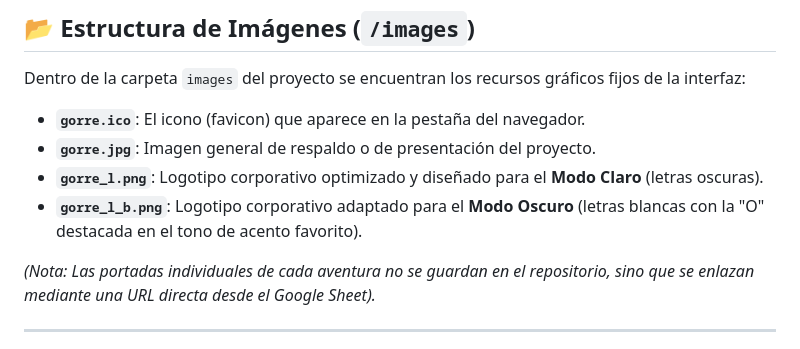
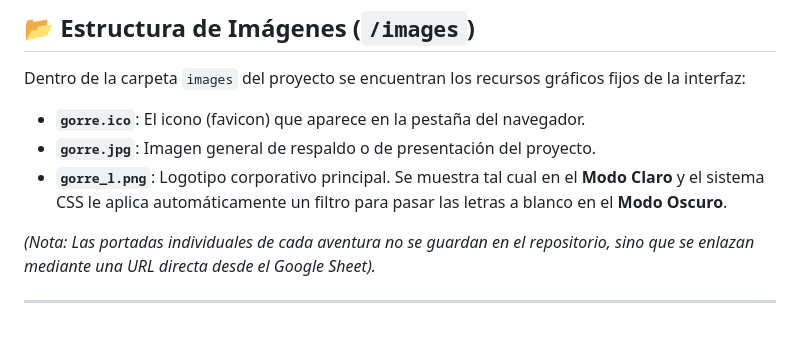
Before and after one commit to Werkstoff747/Gorrefest, a Markdown page: README.md, the part around the change. Drawn GitHub-style.

Commit message:
Revise logo descriptions in README.md
Updated logo descriptions for clarity and removed redundant entries.

```diff
--- a/README.md
+++ b/README.md
@@ -10,8 +10,7 @@ Dentro de la carpeta `images` del proyecto se encuentran los recursos gráficos
 
 *   **`gorre.ico`**: El icono (favicon) que aparece en la pestaña del navegador.
 *   **`gorre.jpg`**: Imagen general de respaldo o de presentación del proyecto.
-*   **`gorre_l.png`**: Logotipo corporativo optimizado y diseñado para el **Modo Claro** (letras oscuras).
-*   **`gorre_l_b.png`**: Logotipo corporativo adaptado para el **Modo Oscuro** (letras blancas con la "O" destacada en el tono de acento favorito).
+*   **`gorre_l.png`**: Logotipo corporativo principal. Se muestra tal cual en el **Modo Claro** y el sistema CSS le aplica automáticamente un filtro para pasar las letras a blanco en el **Modo Oscuro**.
 
 *(Nota: Las portadas individuales de cada aventura no se guardan en el repositorio, sino que se enlazan mediante una URL directa desde el Google Sheet).*
 
```
